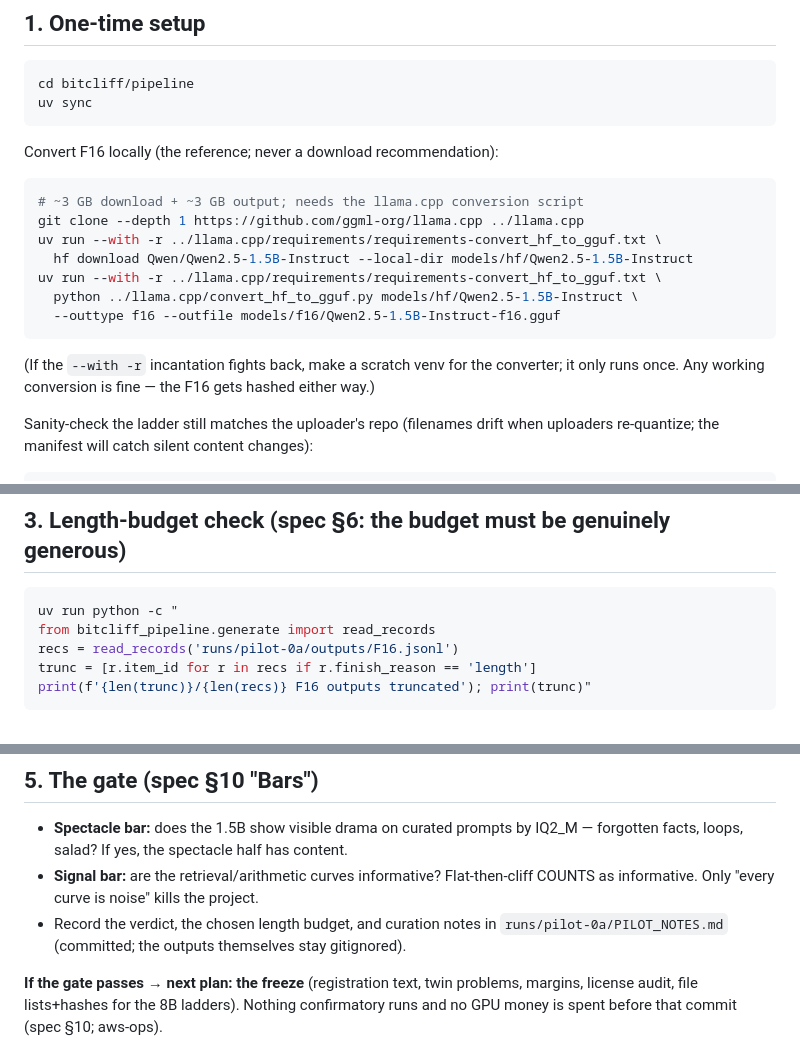
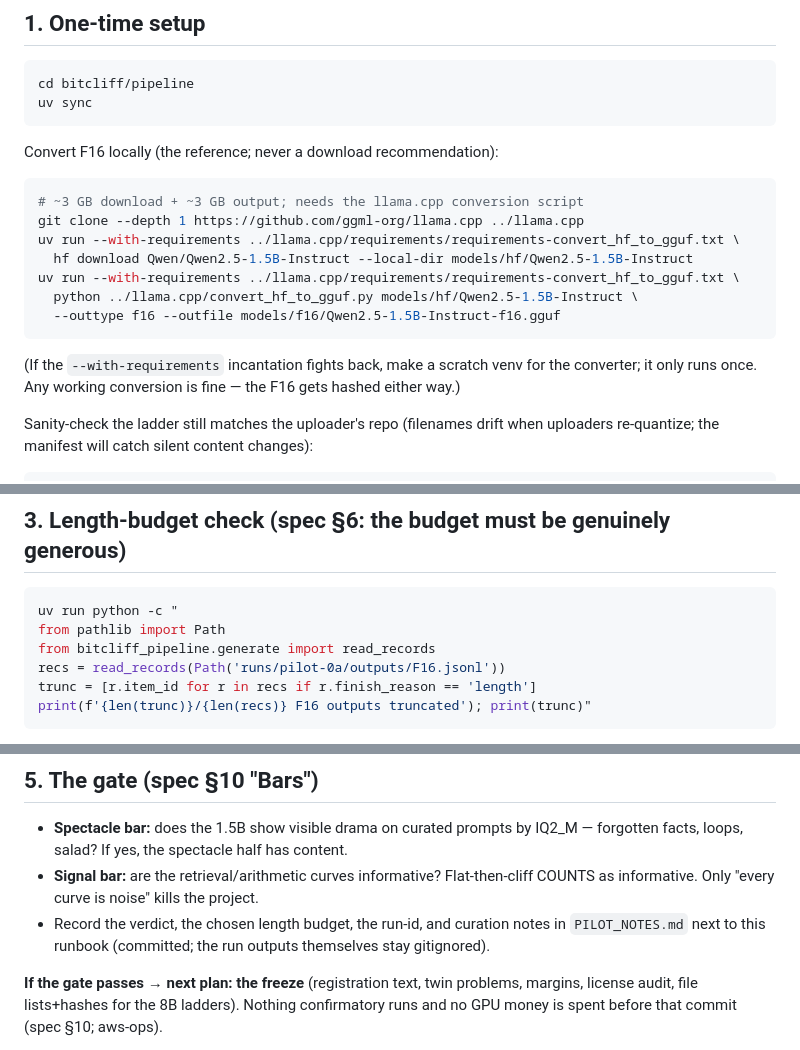
Before and after one commit to Rishik-Chakraborty/BitCliff, a Markdown page: bitcliff/pipeline/PILOT_RUNBOOK.md, 3 parts joined by grey strips. Drawn GitHub-style.

Commit message:
fix(pipeline): correct runbook commands — Path arg, uv --with-requirements, notes location

````diff
--- a/bitcliff/pipeline/PILOT_RUNBOOK.md
+++ b/bitcliff/pipeline/PILOT_RUNBOOK.md
@@ -16,14 +16,14 @@ Convert F16 locally (the reference; never a download recommendation):
 ```bash
 # ~3 GB download + ~3 GB output; needs the llama.cpp conversion script
 git clone --depth 1 https://github.com/ggml-org/llama.cpp ../llama.cpp
-uv run --with -r ../llama.cpp/requirements/requirements-convert_hf_to_gguf.txt \
+uv run --with-requirements ../llama.cpp/requirements/requirements-convert_hf_to_gguf.txt \
   hf download Qwen/Qwen2.5-1.5B-Instruct --local-dir models/hf/Qwen2.5-1.5B-Instruct
-uv run --with -r ../llama.cpp/requirements/requirements-convert_hf_to_gguf.txt \
+uv run --with-requirements ../llama.cpp/requirements/requirements-convert_hf_to_gguf.txt \
   python ../llama.cpp/convert_hf_to_gguf.py models/hf/Qwen2.5-1.5B-Instruct \
   --outtype f16 --outfile models/f16/Qwen2.5-1.5B-Instruct-f16.gguf
 ```
 
-(If the `--with -r` incantation fights back, make a scratch venv for the converter;
+(If the `--with-requirements` incantation fights back, make a scratch venv for the converter;
 it only runs once. Any working conversion is fine — the F16 gets hashed either way.)
 
 Sanity-check the ladder still matches the uploader's repo (filenames drift when
@@ -51,8 +51,9 @@ Notes:
 
 ```bash
 uv run python -c "
+from pathlib import Path
 from bitcliff_pipeline.generate import read_records
-recs = read_records('runs/pilot-0a/outputs/F16.jsonl')
+recs = read_records(Path('runs/pilot-0a/outputs/F16.jsonl'))
 trunc = [r.item_id for r in recs if r.finish_reason == 'length']
 print(f'{len(trunc)}/{len(recs)} F16 outputs truncated'); print(trunc)"
 ```
@@ -72,8 +73,8 @@ for the launch-50 come from.
   forgotten facts, loops, salad? If yes, the spectacle half has content.
 - **Signal bar:** are the retrieval/arithmetic curves informative? Flat-then-cliff
   COUNTS as informative. Only "every curve is noise" kills the project.
-- Record the verdict, the chosen length budget, and curation notes in
-  `runs/pilot-0a/PILOT_NOTES.md` (committed; the outputs themselves stay gitignored).
+- Record the verdict, the chosen length budget, the run-id, and curation notes in
+  `PILOT_NOTES.md` next to this runbook (committed; the run outputs themselves stay gitignored).
 
 **If the gate passes → next plan: the freeze** (registration text, twin problems,
 margins, license audit, file lists+hashes for the 8B ladders). Nothing confirmatory
````
